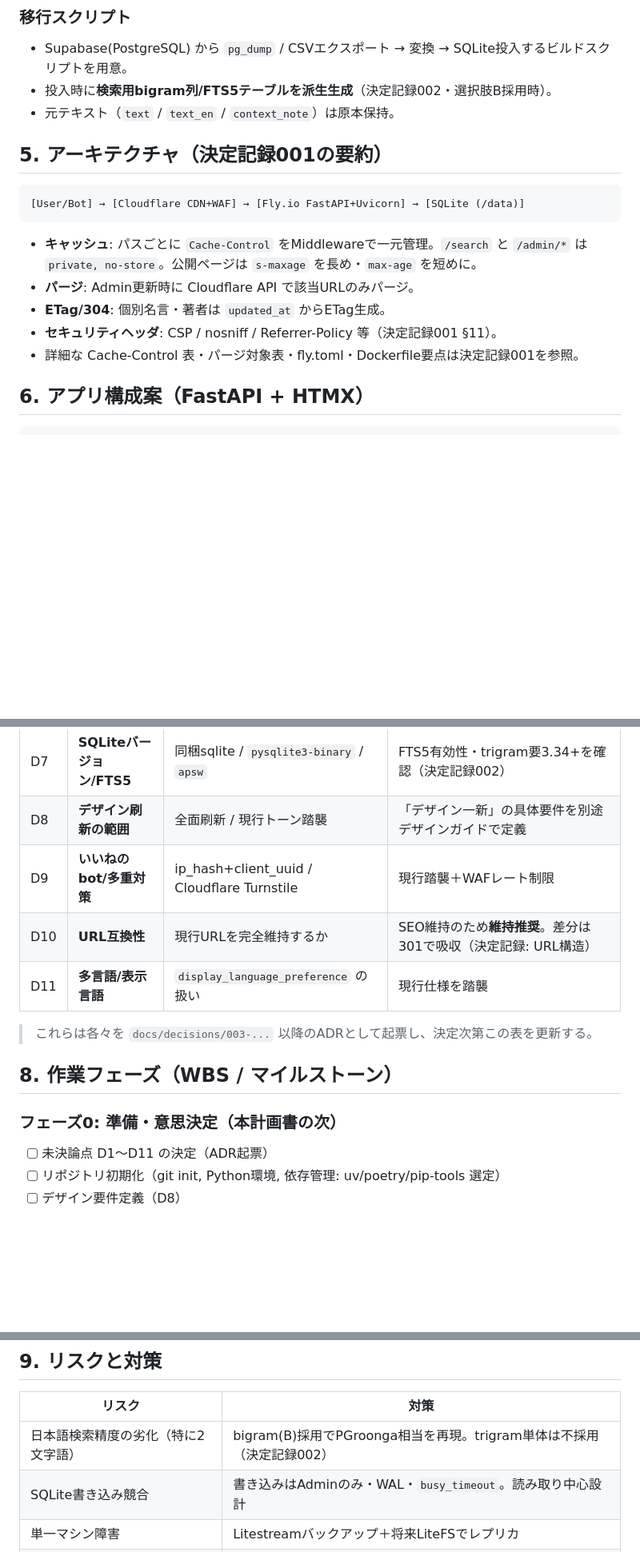
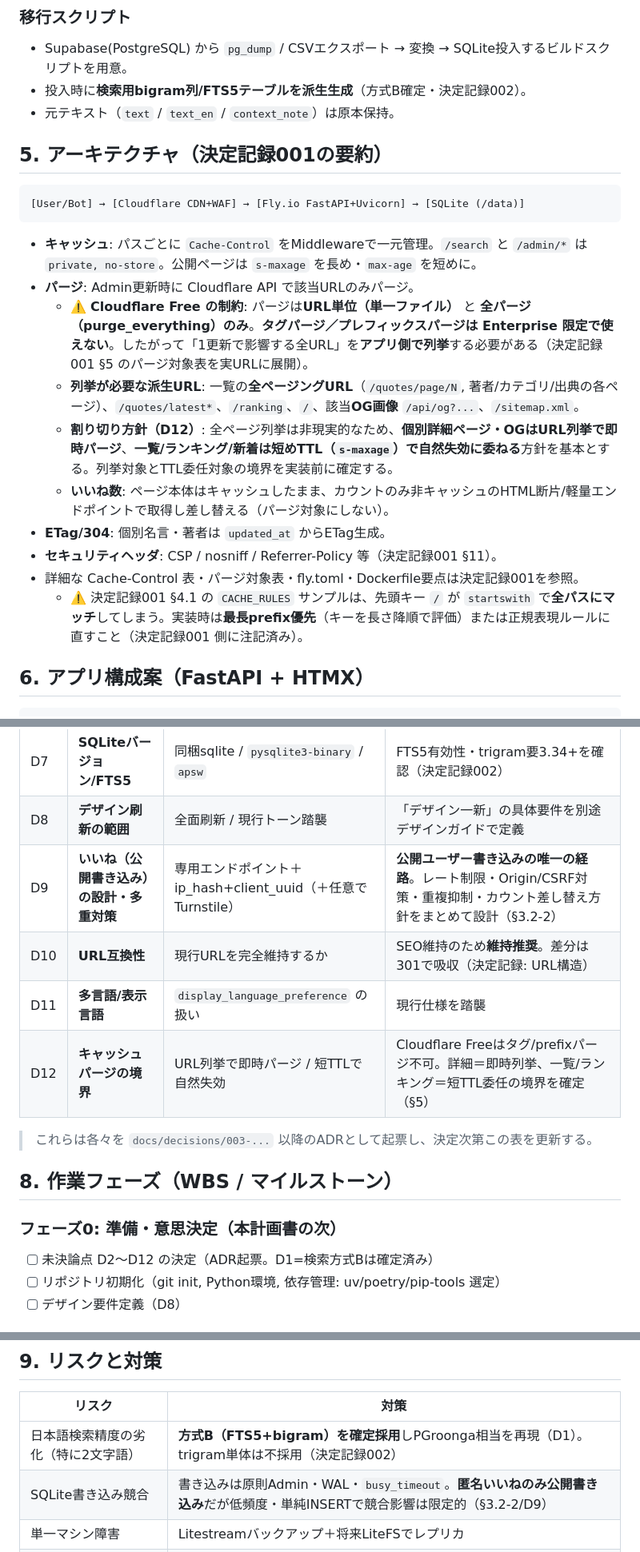
Before and after one commit to katamuki/meigen-fly, a Markdown page: docs/project-plan.md, 3 parts joined by grey strips. Shown at 80% size. GitHub-like rendering; blank space fills up the shorter version.

```diff
--- a/docs/project-plan.md
+++ b/docs/project-plan.md
@@ -109,7 +110,7 @@ quotes / authors / categories / characters / sources / source_types / profession
 
 ### 移行スクリプト
 - Supabase(PostgreSQL) から `pg_dump` / CSVエクスポート → 変換 → SQLite投入するビルドスクリプトを用意。
-- 投入時に**検索用bigram列/FTS5テーブルを派生生成**（決定記録002・選択肢B採用時）。
+- 投入時に**検索用bigram列/FTS5テーブルを派生生成**（方式B確定・決定記録002）。
 - 元テキスト（`text` / `text_en` / `context_note`）は原本保持。
 
 ## 5. アーキテクチャ（決定記録001の要約）
@@ -120,9 +121,14 @@ quotes / authors / categories / characters / sources / source_types / profession
 
 - **キャッシュ**: パスごとに `Cache-Control` をMiddlewareで一元管理。`/search` と `/admin/*` は `private, no-store`。公開ページは `s-maxage` を長め・`max-age` を短めに。
 - **パージ**: Admin更新時に Cloudflare API で該当URLのみパージ。
+  - ⚠️ **Cloudflare Free の制約**: パージは**URL単位（単一ファイル）** と **全パージ（purge_everything）のみ**。**タグパージ／プレフィックスパージは Enterprise 限定で使えない**。したがって「1更新で影響する全URL」を**アプリ側で列挙**する必要がある（決定記録001 §5 のパージ対象表を実URLに展開）。
+  - **列挙が必要な派生URL**: 一覧の**全ページングURL**（`/quotes/page/N`, 著者/カテゴリ/出典の各ページ）、`/quotes/latest*`、`/ranking`、`/`、該当**OG画像** `/api/og?...`、`/sitemap.xml`。
+  - **割り切り方針（D12）**: 全ページ列挙は非現実的なため、**個別詳細ページ・OGはURL列挙で即時パージ**、**一覧/ランキング/新着は短めTTL（`s-maxage`）で自然失効に委ねる**方針を基本とする。列挙対象とTTL委任対象の境界を実装前に確定する。
+  - **いいね数**: ページ本体はキャッシュしたまま、カウントのみ非キャッシュのHTML断片/軽量エンドポイントで取得し差し替える（パージ対象にしない）。
 - **ETag/304**: 個別名言・著者は `updated_at` からETag生成。
 - **セキュリティヘッダ**: CSP / nosniff / Referrer-Policy 等（決定記録001 §11）。
 - 詳細な Cache-Control 表・パージ対象表・fly.toml・Dockerfile要点は決定記録001を参照。
+  - ⚠️ 決定記録001 §4.1 の `CACHE_RULES` サンプルは、先頭キー `/` が `startswith` で**全パスにマッチ**してしまう。実装時は**最長prefix優先**（キーを長さ降順で評価）または正規表現ルールに直すこと（決定記録001 側に注記済み）。
 
 ## 6. アプリ構成案（FastAPI + HTMX）
 
@@ -161,16 +167,17 @@ meigen-fly/
 | D6 | **ランキング再計算の起動** | Fly Machines cron / アプリ内スケジューラ / 手動 | `pg_cron`廃止の代替。頻度と起動方式を決める |
 | D7 | **SQLiteバージョン/FTS5** | 同梱sqlite / `pysqlite3-binary` / `apsw` | FTS5有効性・trigram要3.34+を確認（決定記録002） |
 | D8 | **デザイン刷新の範囲** | 全面刷新 / 現行トーン踏襲 | 「デザイン一新」の具体要件を別途デザインガイドで定義 |
-| D9 | **いいねのbot/多重対策** | ip_hash+client_uuid / Cloudflare Turnstile | 現行踏襲＋WAFレート制限 |
+| D9 | **いいね（公開書き込み）の設計・多重対策** | 専用エンドポイント＋ip_hash+client_uuid（＋任意でTurnstile） | **公開ユーザー書き込みの唯一の経路**。レート制限・Origin/CSRF対策・重複抑制・カウント差し替え方針をまとめて設計（§3.2-2） |
 | D10 | **URL互換性** | 現行URLを完全維持するか | SEO維持のため**維持推奨**。差分は301で吸収（決定記録: URL構造） |
 | D11 | **多言語/表示言語** | `display_language_preference` の扱い | 現行仕様を踏襲 |
+| D12 | **キャッシュパージの境界** | URL列挙で即時パージ / 短TTLで自然失効 | Cloudflare Freeはタグ/prefixパージ不可。詳細＝即時列挙、一覧/ランキング＝短TTL委任の境界を確定（§5） |
 
 > これらは各々を `docs/decisions/003-...` 以降のADRとして起票し、決定次第この表を更新する。
 
 ## 8. 作業フェーズ（WBS / マイルストーン）
 
 ### フェーズ0: 準備・意思決定（本計画書の次）
-- [ ] 未決論点 D1〜D11 の決定（ADR起票）
+- [ ] 未決論点 D2〜D12 の決定（ADR起票。D1=検索方式Bは確定済み）
 - [ ] リポジトリ初期化（git init, Python環境, 依存管理: uv/poetry/pip-tools 選定）
 - [ ] デザイン要件定義（D8）
 
@@ -217,8 +224,8 @@ meigen-fly/
 
 | リスク | 対策 |
 |---|---|
-| 日本語検索精度の劣化（特に2文字語） | bigram(B)採用でPGroonga相当を再現。trigram単体は不採用（決定記録002） |
-| SQLite書き込み競合 | 書き込みはAdminのみ・WAL・`busy_timeout`。読み取り中心設計 |
+| 日本語検索精度の劣化（特に2文字語） | **方式B（FTS5+bigram）を確定採用**しPGroonga相当を再現（D1）。trigram単体は不採用（決定記録002） |
+| SQLite書き込み競合 | 書き込みは原則Admin・WAL・`busy_timeout`。**匿名いいねのみ公開書き込み**だが低頻度・単純INSERTで競合影響は限定的（§3.2-2/D9） |
 | 単一マシン障害 | Litestreamバックアップ＋将来LiteFSでレプリカ |
 | URL変更によるSEO低下 | URL互換維持＋301リダイレクト（D10） |
 | OG画像/ランキングのメモリ負荷 | 事前生成・キャッシュ・軽量ライブラリ選定（D5/D6） |
```
Also changed, not shown: other parts of docs/project-plan.md (+6 -5 lines), docs/decisions/001-architecture-cloudflare-fly-sqlite.md (+22 -6 lines), docs/decisions/002-sqlite-japanese-search.md (+6 -3 lines).
